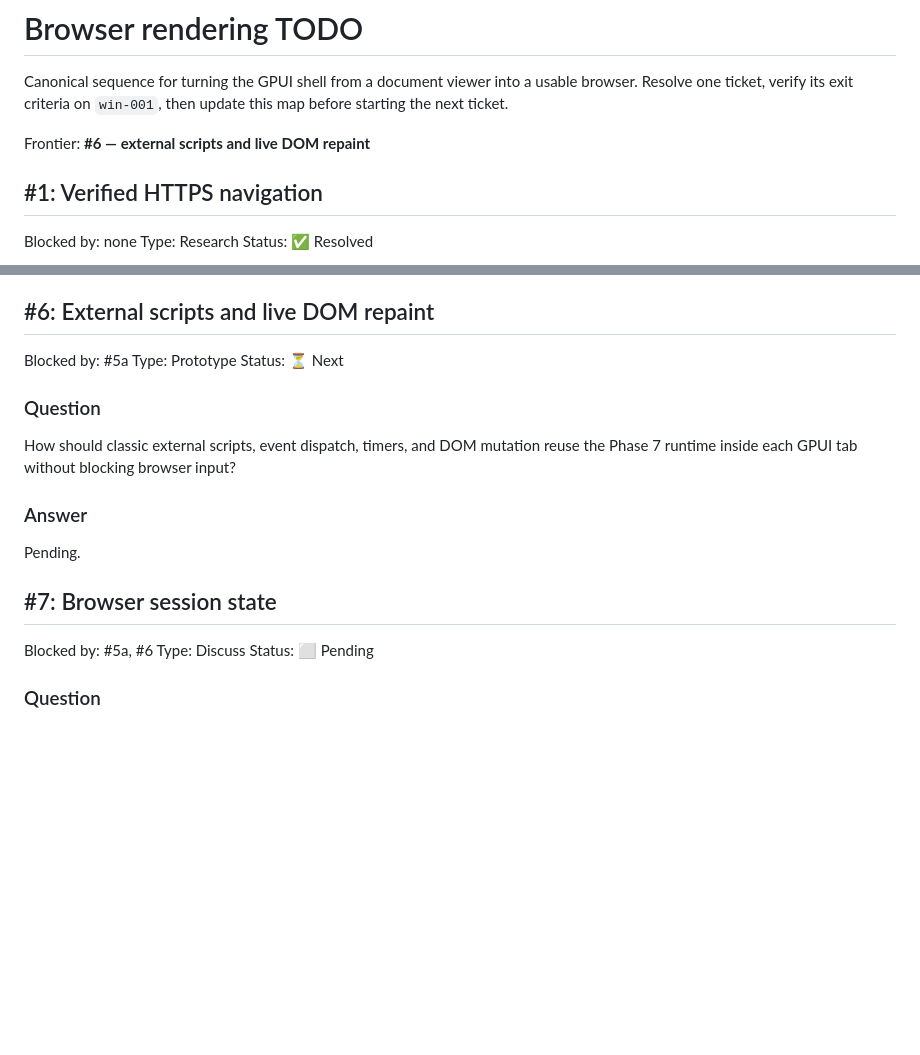
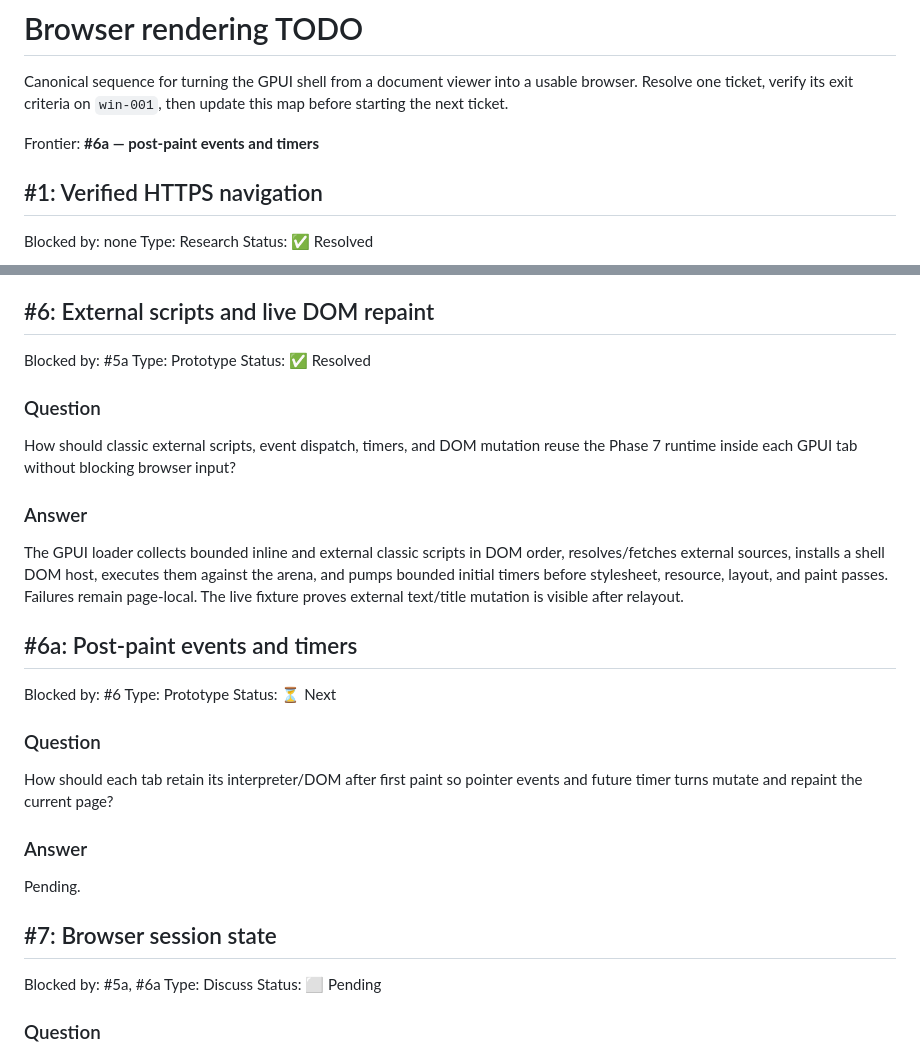
Before and after one commit to JacobSamro/amazing, a Markdown page: docs/BROWSING_TODO.md, 2 parts joined by grey strips. Rendered like a GitHub page; blank space fills up the shorter version.

```diff
--- a/docs/BROWSING_TODO.md
+++ b/docs/BROWSING_TODO.md
@@ -4,7 +4,7 @@ Canonical sequence for turning the GPUI shell from a document viewer into a
 usable browser. Resolve one ticket, verify its exit criteria on `win-001`, then
 update this map before starting the next ticket.
 
-Frontier: **#6 — external scripts and live DOM repaint**
+Frontier: **#6a — post-paint events and timers**
 
 ## #1: Verified HTTPS navigation
 
@@ -131,7 +131,7 @@ than rewritten because the network core does not yet expose request bodies.
 
 Blocked by: #5a
 Type: Prototype
-Status: ⏳ Next
+Status: ✅ Resolved
 
 ### Question
 
@@ -140,11 +140,30 @@ reuse the Phase 7 runtime inside each GPUI tab without blocking browser input?
 
 ### Answer
 
+The GPUI loader collects bounded inline and external classic scripts in DOM
+order, resolves/fetches external sources, installs a shell DOM host, executes
+them against the arena, and pumps bounded initial timers before stylesheet,
+resource, layout, and paint passes. Failures remain page-local. The live fixture
+proves external text/title mutation is visible after relayout.
+
+## #6a: Post-paint events and timers
+
+Blocked by: #6
+Type: Prototype
+Status: ⏳ Next
+
+### Question
+
+How should each tab retain its interpreter/DOM after first paint so pointer
+events and future timer turns mutate and repaint the current page?
+
+### Answer
+
 Pending.
 
 ## #7: Browser session state
 
-Blocked by: #5a, #6
+Blocked by: #5a, #6a
 Type: Discuss
 Status: ⬜ Pending
 
```
Also changed, not shown: crates/amazing-shell-gpui/README.md (+4 -0 lines), docs/screenshots/gpui-script-execution-win001.png (added), 7 other files.
